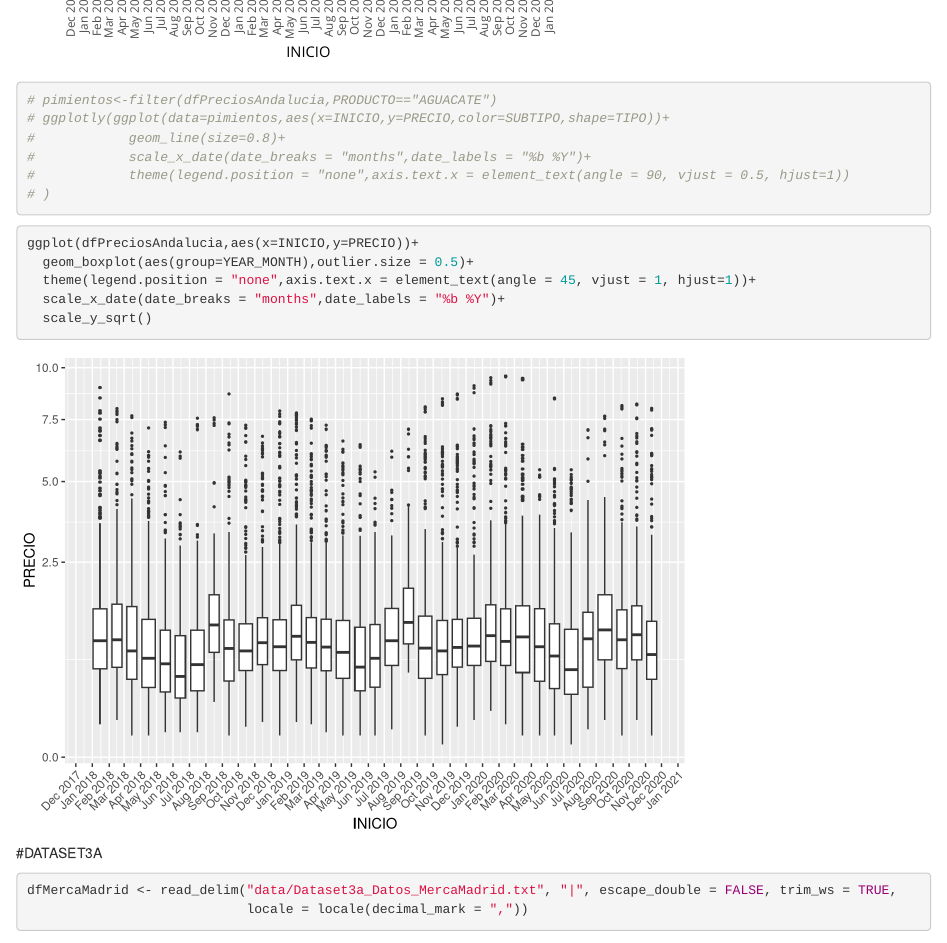
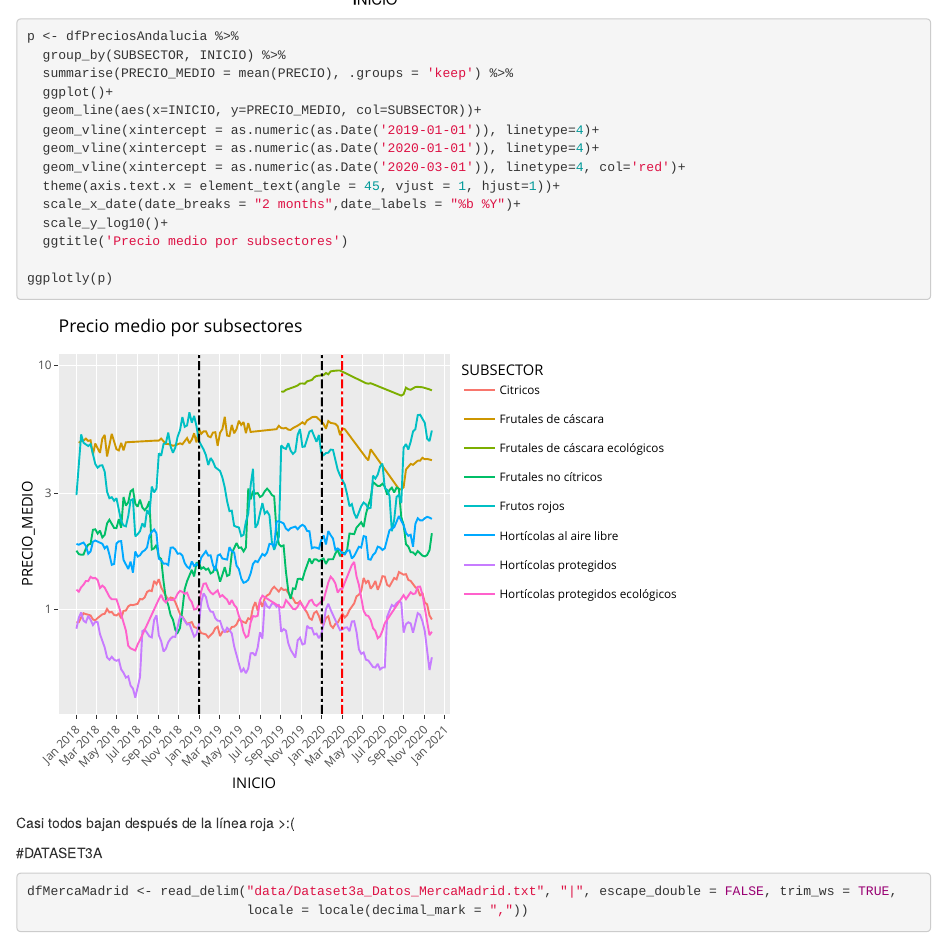
Before and after one commit to dogo3/Datacultores, an R Markdown document (AED.Rmd): the page in a window 1100 px wide, from 11460 px down before the commit and from 12280 px down after it. Rendered offline with R 4.5, knitr and Pandoc, with nearby package versions; some code elsewhere in the file could not run offline.

Commit message:
Añadido grafico df2 evolucion precio por subsectores

````diff
--- a/AED.Rmd
+++ b/AED.Rmd
@@ -306,6 +306,24 @@ ggplot(dfPreciosAndalucia,aes(x=INICIO,y=PRECIO))+
   scale_y_sqrt()
 ```
 
+```{r}
+p <- dfPreciosAndalucia %>%
+  group_by(SUBSECTOR, INICIO) %>%
+  summarise(PRECIO_MEDIO = mean(PRECIO), .groups = 'keep') %>%
+  ggplot()+
+  geom_line(aes(x=INICIO, y=PRECIO_MEDIO, col=SUBSECTOR))+
+  geom_vline(xintercept = as.numeric(as.Date('2019-01-01')), linetype=4)+
+  geom_vline(xintercept = as.numeric(as.Date('2020-01-01')), linetype=4)+
+  geom_vline(xintercept = as.numeric(as.Date('2020-03-01')), linetype=4, col='red')+
+  theme(axis.text.x = element_text(angle = 45, vjust = 1, hjust=1))+
+  scale_x_date(date_breaks = "2 months",date_labels = "%b %Y")+
+  scale_y_log10()+
+  ggtitle('Precio medio por subsectores')
+
+ggplotly(p)
+```
+
+Casi todos bajan después de la línea roja >:(
 
 #DATASET3A
 ```{r}
````
